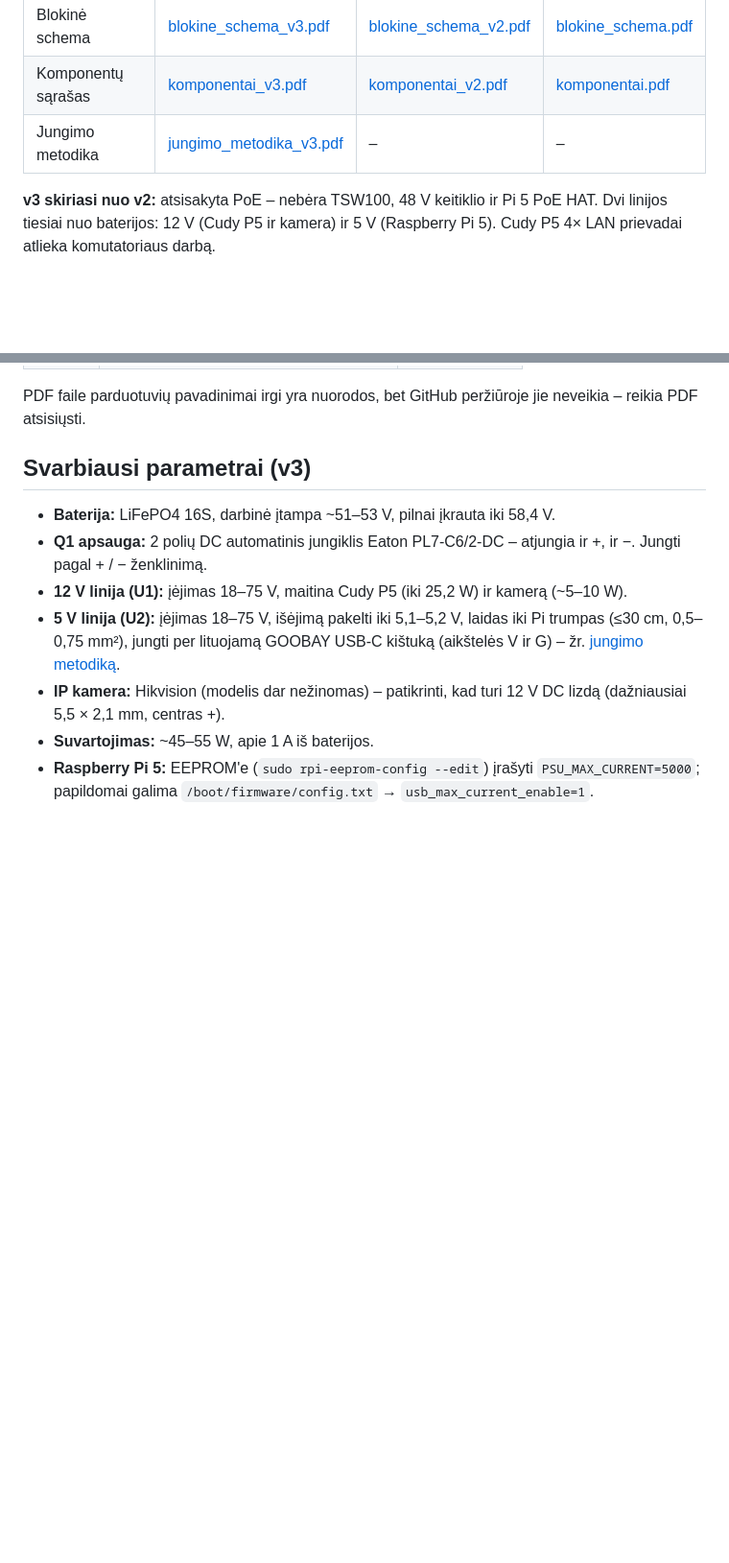
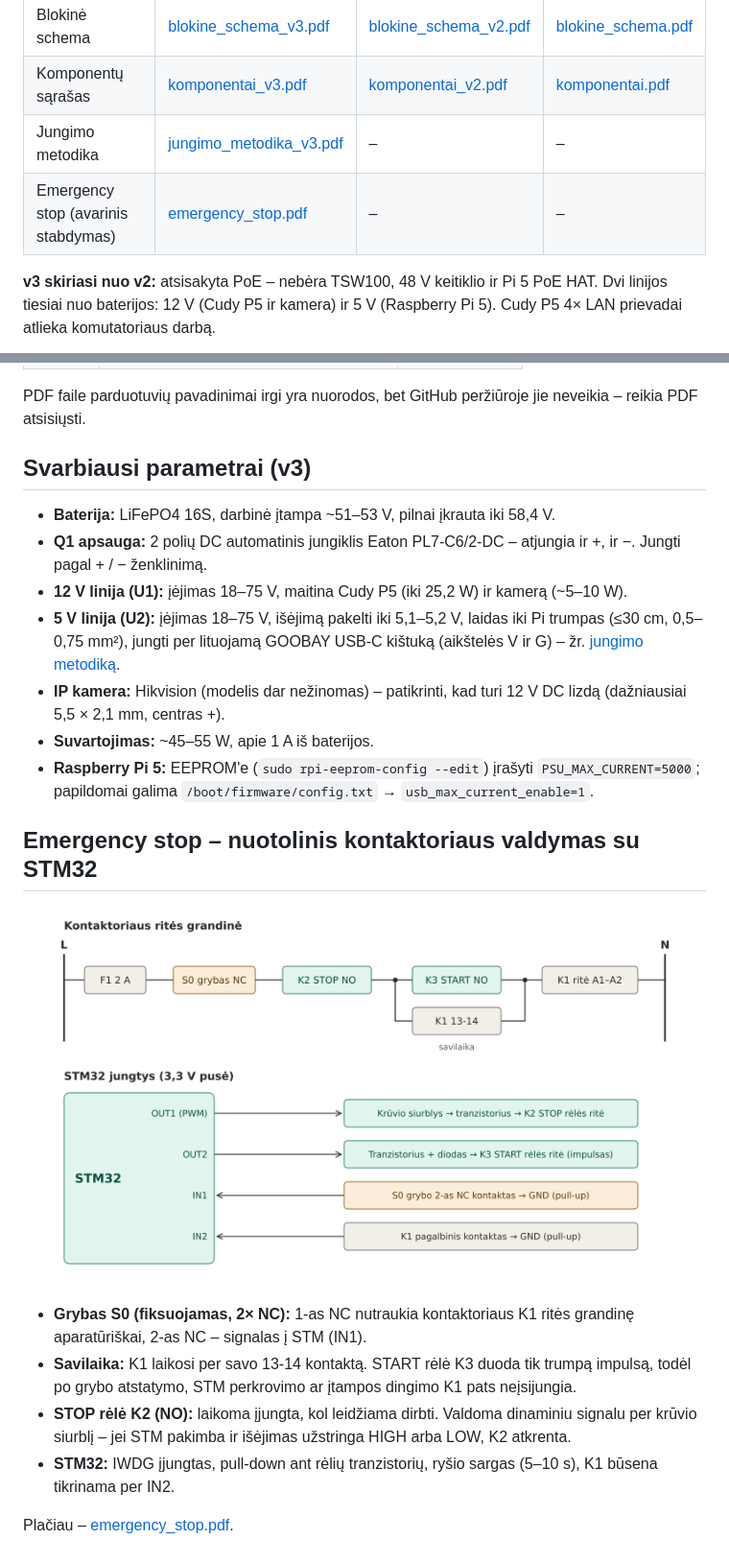
Before and after one commit to kactuz-1/Kerepetas_2026, a Markdown page: README.md, 2 parts joined by grey strips. Shown at 96% size. Drawn GitHub-style; pictures changed too: docs/emergency_stop_schema.png (added); blank space fills up the shorter version.

Commit message:
Emergency stop: nuotolinio kontaktoriaus valdymo su STM32 schema ir aprašas
Co-Authored-By: Claude Opus 5.5 <noreply@anthropic.com>
Claude-Session: https://claude.ai/code/session_01Cyb5morrjaVcYVNEzNFpxF

```diff
--- a/README.md
+++ b/README.md
@@ -9,6 +9,7 @@ Matavimo sistema su IP kamera, Raspberry Pi 5, STM32 valdikliu ir 5G ryšiu, mai
 | Blokinė schema | [blokine_schema_v3.pdf](docs/blokine_schema_v3.pdf) | [blokine_schema_v2.pdf](docs/blokine_schema_v2.pdf) | [blokine_schema.pdf](docs/blokine_schema.pdf) |
 | Komponentų sąrašas | [komponentai_v3.pdf](docs/komponentai_v3.pdf) | [komponentai_v2.pdf](docs/komponentai_v2.pdf) | [komponentai.pdf](docs/komponentai.pdf) |
 | Jungimo metodika | [jungimo_metodika_v3.pdf](docs/jungimo_metodika_v3.pdf) | – | – |
+| Emergency stop (avarinis stabdymas) | [emergency_stop.pdf](docs/emergency_stop.pdf) | – | – |
 
 **v3 skiriasi nuo v2:** atsisakyta PoE – nebėra TSW100, 48 V keitiklio ir Pi 5 PoE HAT. Dvi linijos tiesiai nuo baterijos: 12 V (Cudy P5 ir kamera) ir 5 V (Raspberry Pi 5). Cudy P5 4× LAN prievadai atlieka komutatoriaus darbą.
 
@@ -44,3 +45,14 @@ PDF faile parduotuvių pavadinimai irgi yra nuorodos, bet GitHub peržiūroje ji
 - **IP kamera:** Hikvision (modelis dar nežinomas) – patikrinti, kad turi 12 V DC lizdą (dažniausiai 5,5 × 2,1 mm, centras +).
 - **Suvartojimas:** ~45–55 W, apie 1 A iš baterijos.
 - **Raspberry Pi 5:** EEPROM'e (`sudo rpi-eeprom-config --edit`) įrašyti `PSU_MAX_CURRENT=5000`; papildomai galima `/boot/firmware/config.txt` → `usb_max_current_enable=1`.
+
+## Emergency stop – nuotolinis kontaktoriaus valdymas su STM32
+
+![Emergency stop schema](docs/emergency_stop_schema.png)
+
+- **Grybas S0 (fiksuojamas, 2× NC):** 1-as NC nutraukia kontaktoriaus K1 ritės grandinę aparatūriškai, 2-as NC – signalas į STM (IN1).
+- **Savilaika:** K1 laikosi per savo 13-14 kontaktą. START rėlė K3 duoda tik trumpą impulsą, todėl po grybo atstatymo, STM perkrovimo ar įtampos dingimo K1 pats neįsijungia.
+- **STOP rėlė K2 (NO):** laikoma įjungta, kol leidžiama dirbti. Valdoma dinaminiu signalu per krūvio siurblį – jei STM pakimba ir išėjimas užstringa HIGH arba LOW, K2 atkrenta.
+- **STM32:** IWDG įjungtas, pull-down ant rėlių tranzistorių, ryšio sargas (5–10 s), K1 būsena tikrinama per IN2.
+
+Plačiau – [emergency_stop.pdf](docs/emergency_stop.pdf).
```
Also changed, not shown: 1 other file.
